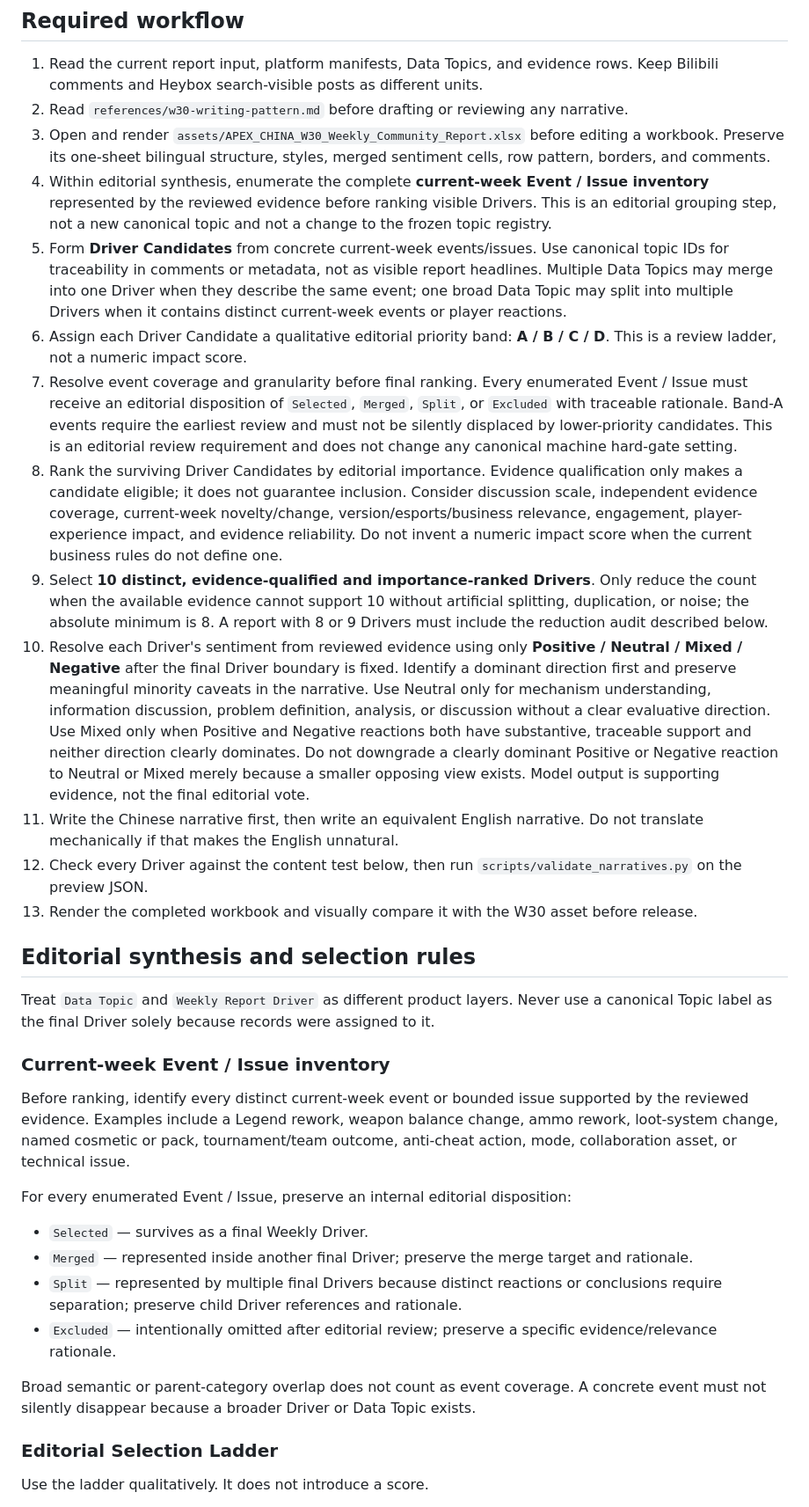
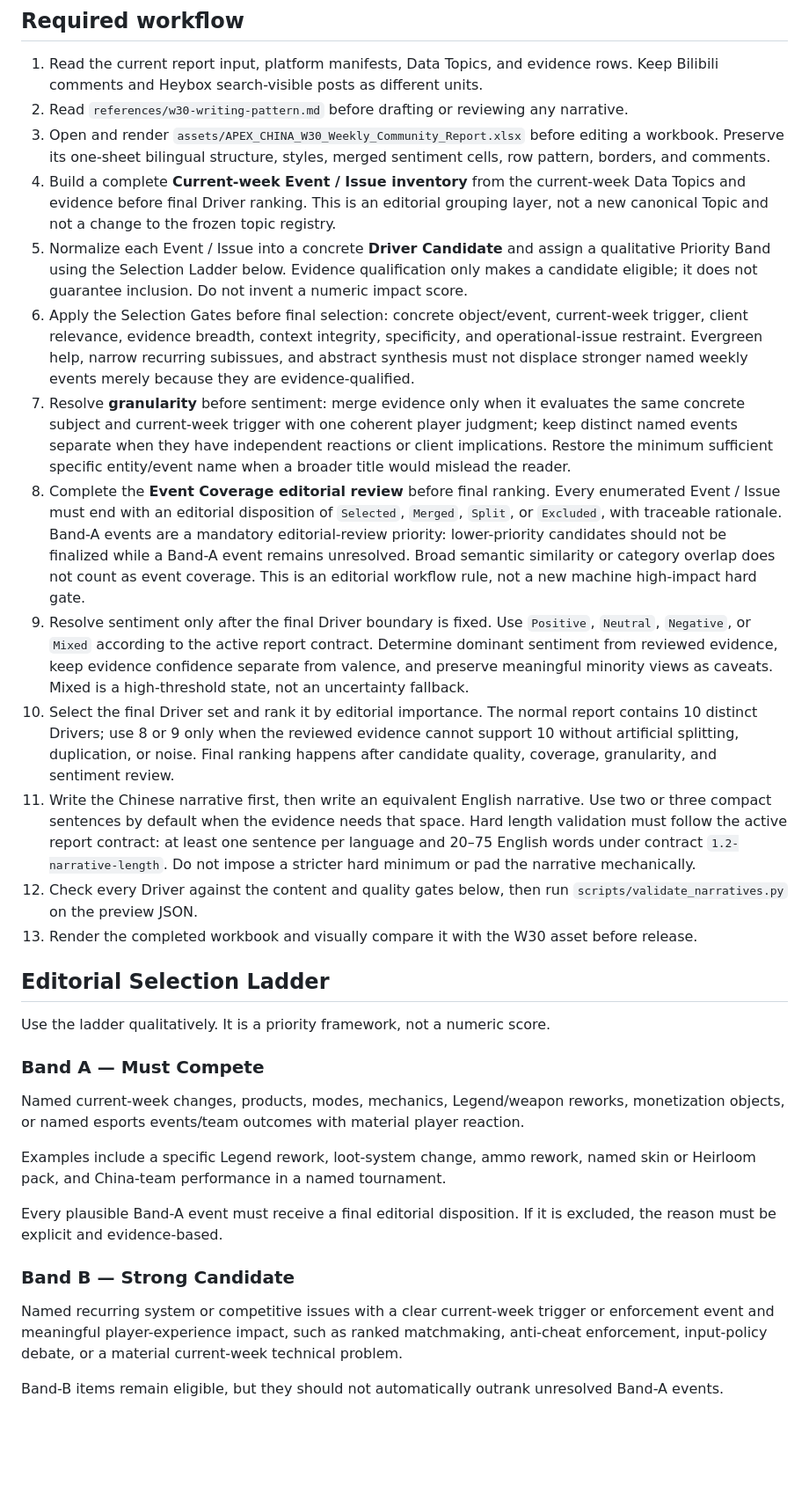
Before and after one commit to chocooo147/public-opinion, a Markdown page: skills/apex-weekly-report-writing/SKILL.md, the part around one of its changes. Shown at 88% size. Drawn GitHub-style; blank space fills up the shorter version.

```diff
--- a/skills/apex-weekly-report-writing/SKILL.md
+++ b/skills/apex-weekly-report-writing/SKILL.md
@@ -13,35 +13,32 @@ Produce an editorial weekly synthesis, not a topic-assignment receipt. Treat the
 1. Read the current report input, platform manifests, Data Topics, and evidence rows. Keep Bilibili comments and Heybox search-visible posts as different units.
 2. Read `references/w30-writing-pattern.md` before drafting or reviewing any narrative.
 3. Open and render `assets/APEX_CHINA_W30_Weekly_Community_Report.xlsx` before editing a workbook. Preserve its one-sheet bilingual structure, styles, merged sentiment cells, row pattern, borders, and comments.
-4. Within editorial synthesis, enumerate the complete **current-week Event / Issue inventory** represented by the reviewed evidence before ranking visible Drivers. This is an editorial grouping step, not a new canonical topic and not a change to the frozen topic registry.
-5. Form **Driver Candidates** from concrete current-week events/issues. Use canonical topic IDs for traceability in comments or metadata, not as visible report headlines. Multiple Data Topics may merge into one Driver when they describe the same event; one broad Data Topic may split into multiple Drivers when it contains distinct current-week events or player reactions.
-6. Assign each Driver Candidate a qualitative editorial priority band: **A / B / C / D**. This is a review ladder, not a numeric impact score.
-7. Resolve event coverage and granularity before final ranking. Every enumerated Event / Issue must receive an editorial disposition of `Selected`, `Merged`, `Split`, or `Excluded` with traceable rationale. Band-A events require the earliest review and must not be silently displaced by lower-priority candidates. This is an editorial review requirement and does not change any canonical machine hard-gate setting.
-8. Rank the surviving Driver Candidates by editorial importance. Evidence qualification only makes a candidate eligible; it does not guarantee inclusion. Consider discussion scale, independent evidence coverage, current-week novelty/change, version/esports/business relevance, engagement, player-experience impact, and evidence reliability. Do not invent a numeric impact score when the current business rules do not define one.
-9. Select **10 distinct, evidence-qualified and importance-ranked Drivers**. Only reduce the count when the available evidence cannot support 10 without artificial splitting, duplication, or noise; the absolute minimum is 8. A report with 8 or 9 Drivers must include the reduction audit described below.
-10. Resolve each Driver's sentiment from reviewed evidence using only **Positive / Neutral / Mixed / Negative** after the final Driver boundary is fixed. Identify a dominant direction first and preserve meaningful minority caveats in the narrative. Use Neutral only for mechanism understanding, information discussion, problem definition, analysis, or discussion without a clear evaluative direction. Use Mixed only when Positive and Negative reactions both have substantive, traceable support and neither direction clearly dominates. Do not downgrade a clearly dominant Positive or Negative reaction to Neutral or Mixed merely because a smaller opposing view exists. Model output is supporting evidence, not the final editorial vote.
-11. Write the Chinese narrative first, then write an equivalent English narrative. Do not translate mechanically if that makes the English unnatural.
-12. Check every Driver against the content test below, then run `scripts/validate_narratives.py` on the preview JSON.
+4. Build a complete **Current-week Event / Issue inventory** from the current-week Data Topics and evidence before final Driver ranking. This is an editorial grouping layer, not a new canonical Topic and not a change to the frozen topic registry.
+5. Normalize each Event / Issue into a concrete **Driver Candidate** and assign a qualitative Priority Band using the Selection Ladder below. Evidence qualification only makes a candidate eligible; it does not guarantee inclusion. Do not invent a numeric impact score.
+6. Apply the Selection Gates before final selection: concrete object/event, current-week trigger, client relevance, evidence breadth, context integrity, specificity, and operational-issue restraint. Evergreen help, narrow recurring subissues, and abstract synthesis must not displace stronger named weekly events merely because they are evidence-qualified.
+7. Resolve **granularity** before sentiment: merge evidence only when it evaluates the same concrete subject and current-week trigger with one coherent player judgment; keep distinct named events separate when they have independent reactions or client implications. Restore the minimum sufficient specific entity/event name when a broader title would mislead the reader.
+8. Complete the **Event Coverage editorial review** before final ranking. Every enumerated Event / Issue must end with an editorial disposition of `Selected`, `Merged`, `Split`, or `Excluded`, with traceable rationale. Band-A events are a mandatory editorial-review priority: lower-priority candidates should not be finalized while a Band-A event remains unresolved. Broad semantic similarity or category overlap does not count as event coverage. This is an editorial workflow rule, not a new machine high-impact hard gate.
+9. Resolve sentiment only after the final Driver boundary is fixed. Use `Positive`, `Neutral`, `Negative`, or `Mixed` according to the active report contract. Determine dominant sentiment from reviewed evidence, keep evidence confidence separate from valence, and preserve meaningful minority views as caveats. Mixed is a high-threshold state, not an uncertainty fallback.
+10. Select the final Driver set and rank it by editorial importance. The normal report contains 10 distinct Drivers; use 8 or 9 only when the reviewed evidence cannot support 10 without artificial splitting, duplication, or noise. Final ranking happens after candidate quality, coverage, granularity, and sentiment review.
+11. Write the Chinese narrative first, then write an equivalent English narrative. Use two or three compact sentences by default when the evidence needs that space. Hard length validation must follow the active report contract: at least one sentence per language and 20–75 English words under contract `1.2-narrative-length`. Do not impose a stricter hard minimum or pad the narrative mechanically.
+12. Check every Driver against the content and quality gates below, then run `scripts/validate_narratives.py` on the preview JSON.
 13. Render the completed workbook and visually compare it with the W30 asset before release.
 
-## Editorial synthesis and selection rules
+## Editorial Selection Ladder
 
-Treat `Data Topic` and `Weekly Report Driver` as different product layers. Never use a canonical Topic label as the final Driver solely because records were assigned to it.
+Use the ladder qualitatively. It is a priority framework, not a numeric score.
 
-### Current-week Event / Issue inventory
+### Band A — Must Compete
 
-Before ranking, identify every distinct current-week event or bounded issue supported by the reviewed evidence. Examples include a Legend rework, weapon balance change, ammo rework, loot-system change, named cosmetic or pack, tournament/team outcome, anti-cheat action, mode, collaboration asset, or technical issue.
+Named current-week changes, products, modes, mechanics, Legend/weapon reworks, monetization objects, or named esports events/team outcomes with material player reaction.
 
-For every enumerated Event / Issue, preserve an internal editorial disposition:
+Examples include a specific Legend rework, loot-system change, ammo rework, named skin or Heirloom pack, and China-team performance in a named tournament.
 
-- `Selected` — survives as a final Weekly Driver.
-- `Merged` — represented inside another final Driver; preserve the merge target and rationale.
-- `Split` — represented by multiple final Drivers because distinct reactions or conclusions require separation; preserve child Driver references and rationale.
-- `Excluded` — intentionally omitted after editorial review; preserve a specific evidence/relevance rationale.
+Every plausible Band-A event must receive a final editorial disposition. If it is excluded, the reason must be explicit and evidence-based.
 
-Broad semantic or parent-category overlap does not count as event coverage. A concrete event must not silently disappear because a broader Driver or Data Topic exists.
+### Band B — Strong Candidate
 
-### Editorial Selection Ladder
+Named recurring system or competitive issues with a clear current-week trigger or enforcement event and meaningful player-experience impact, such as ranked matchmaking, anti-cheat enforcement, input-policy debate, or a material current-week technical problem.
 
-Use the ladder qualitatively. It does not introduce a score.
+Band-B items remain eligible, but they should not automatically outrank unresolved Band-A events.
 
```
Also changed, not shown: other parts of skills/apex-weekly-report-writing/SKILL.md (+52 -41 lines).
